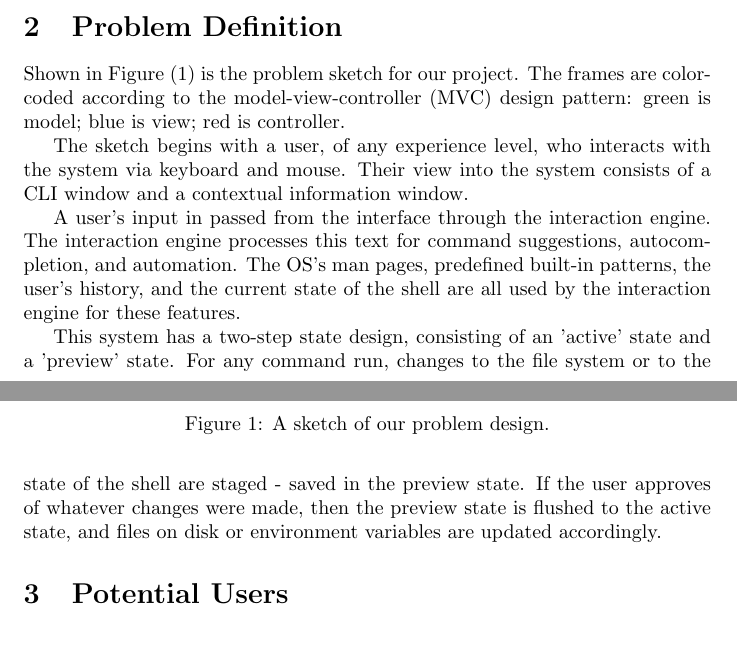
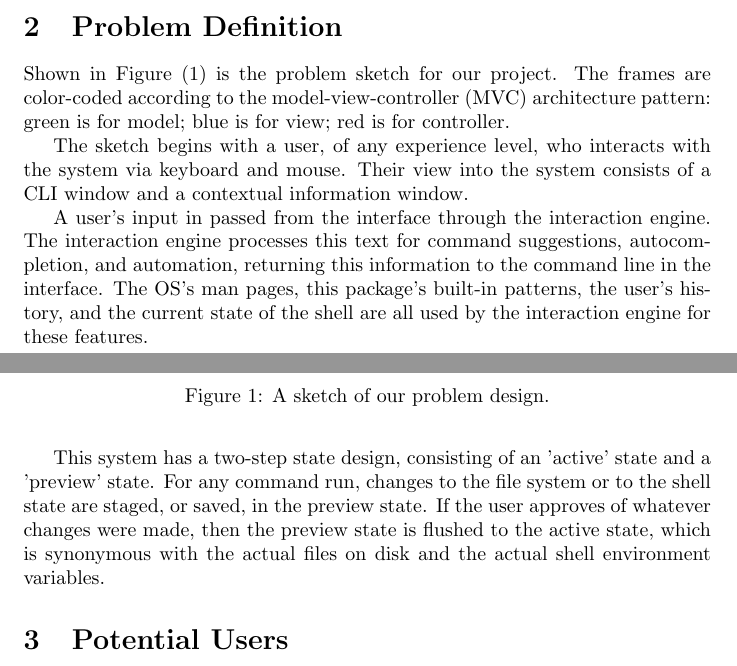
Before and after one commit to izzycecil/terminal_fever, a LaTeX document (doc/documentation.tex, which reads doc/problem.tex): two parts of pages 1 and 2 of 16, joined at a grey line, cut so that both start at the same text. Compiled offline with pdfLaTeX.

Commit message:
Rework problem definition section

```diff
--- a/doc/problem.tex
+++ b/doc/problem.tex
@@ -6,8 +6,8 @@
 \end{figure}
 
 Shown in Figure (\ref{fig:sketch}) is the problem sketch for our project. The
-frames are color-coded according to the model-view-controller (MVC) design
-pattern: green is model; blue is view; red is controller.
+frames are color-coded according to the model-view-controller (MVC) architecture
+pattern: green is for model; blue is for view; red is for controller.
 
 The sketch begins with a user, of any experience level, who interacts with the
 system via keyboard and mouse. Their view into the system consists of a CLI
@@ -15,12 +15,14 @@ window and a contextual information window.
 
 A user's input in passed from the interface through the interaction engine. The
 interaction engine processes this text for command suggestions, autocompletion,
-and automation. The OS's man pages, predefined built-in patterns, the user's
-history, and the current state of the shell are all used by the interaction
-engine for these features.
+and automation, returning this information to the command line in the interface.
+The OS's man pages, this package's built-in patterns, the user's history, and
+the current state of the shell are all used by the interaction engine for these
+features.
 
 This system has a two-step state design, consisting of an 'active' state and a
-'preview' state. For any command run, changes to the file system or to the state
-of the shell are staged - saved in the preview state. If the user approves of
+'preview' state. For any command run, changes to the file system or to the shell
+state are staged, or saved, in the preview state. If the user approves of
 whatever changes were made, then the preview state is flushed to the active
-state, and files on disk or environment variables are updated accordingly.
+state, which is synonymous with the actual files on disk and the actual shell
+environment variables.
```
